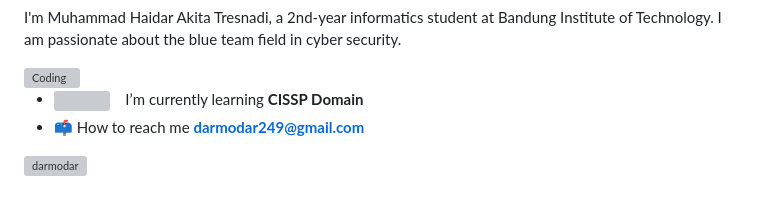
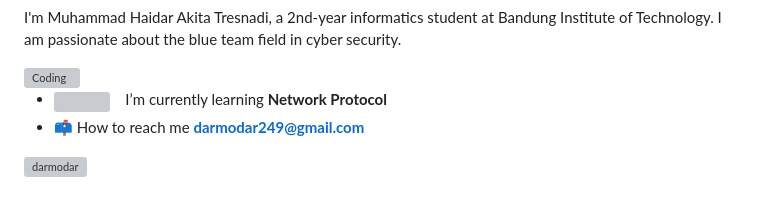
Before and after one commit to Darmodar/Darmodar, a Markdown page: README.md, the part around the change. Drawn GitHub-style; grey boxes are pictures that could not be loaded.

```diff
--- a/README.md
+++ b/README.md
@@ -17,7 +17,7 @@ I'm Muhammad Haidar Akita Tresnadi, a 2nd-year informatics student at Bandung In
 <img align="right" alt="Coding" width="400" src="https://github.com/Darmodar/Darmodar/assets/90300735/599d4b7d-cd6c-4a1d-966a-c7781658f96e">
 
 
-- <img src="https://raw.githubusercontent.com/SP-XD/SP-XD/main/images/linux_rounded.gif?raw=true" width="18" />&nbsp;&nbsp;&nbsp; I’m currently learning **CISSP Domain**
+- <img src="https://raw.githubusercontent.com/SP-XD/SP-XD/main/images/linux_rounded.gif?raw=true" width="18" />&nbsp;&nbsp;&nbsp; I’m currently learning **Network Protocol**
 - 📫 How to reach me **darmodar249@gmail.com**
 <p align="left"> <img src="https://komarev.com/ghpvc/?username=darmodar&label=Profile%20views&color=0e75b6&style=flat" alt="darmodar" /> </p>
 <h3 align="left">Connect with me:</h3>
```
